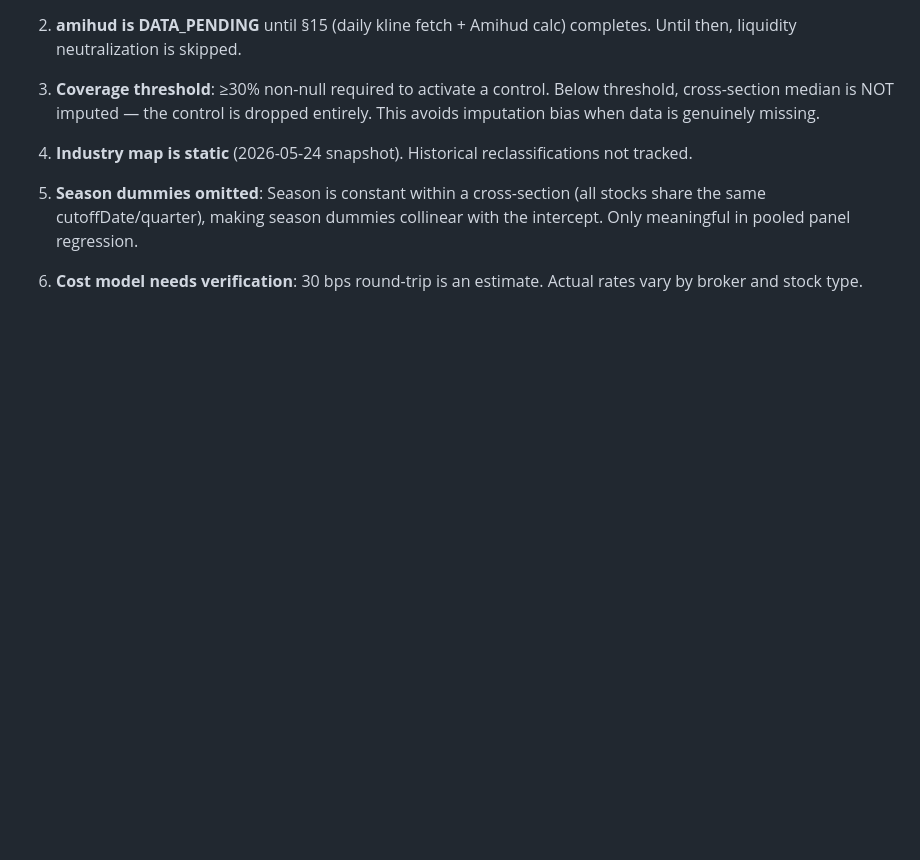
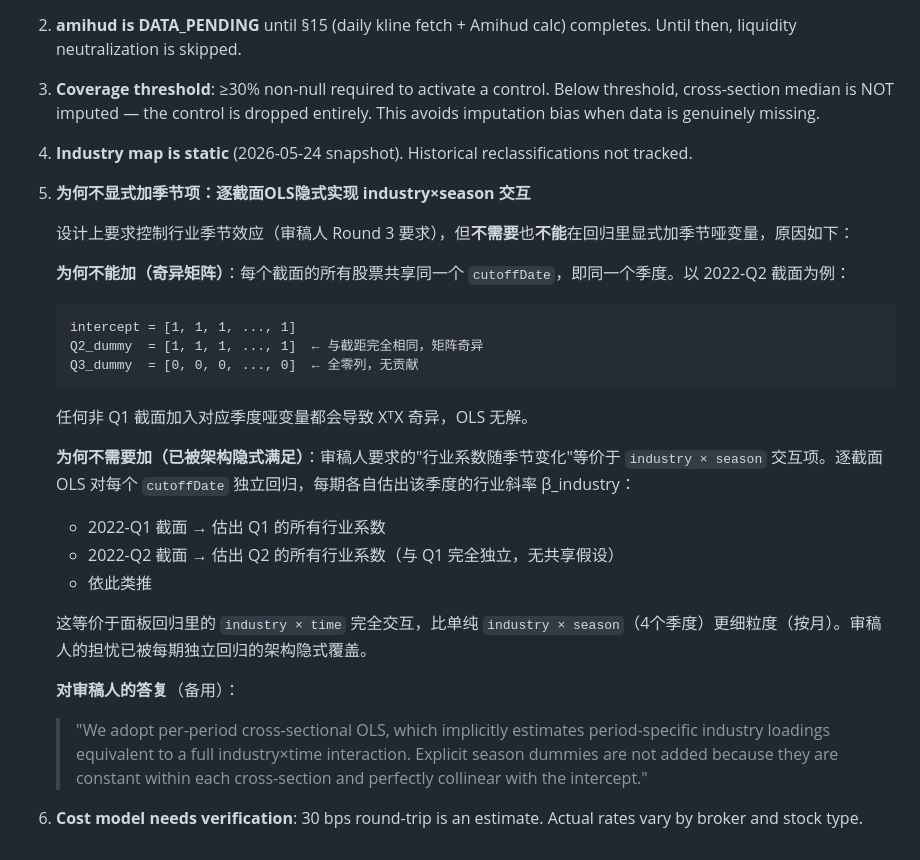
Before and after one commit to yuu-ramsey/eastmoney-monthly, a Markdown page: docs/neutralize-framework.md, the part around the change. Rendered like a GitHub page; blank space fills up the shorter version.

Commit message:
docs(neutralize): explain why season dummies are omitted — per-cross-section OLS implicitly covers industry×season

````diff
--- a/docs/neutralize-framework.md
+++ b/docs/neutralize-framework.md
@@ -253,6 +253,26 @@ for (const [gate, g] of Object.entries(result.gates)) {
 
 4. **Industry map is static** (2026-05-24 snapshot). Historical reclassifications not tracked.
 
-5. **Season dummies omitted**: Season is constant within a cross-section (all stocks share the same cutoffDate/quarter), making season dummies collinear with the intercept. Only meaningful in pooled panel regression.
+5. **为何不显式加季节项：逐截面OLS隐式实现 industry×season 交互**
+
+   设计上要求控制行业季节效应（审稿人 Round 3 要求），但**不需要**也**不能**在回归里显式加季节哑变量，原因如下：
+
+   **为何不能加（奇异矩阵）**：每个截面的所有股票共享同一个 `cutoffDate`，即同一个季度。以 2022-Q2 截面为例：
+   ```
+   intercept = [1, 1, 1, ..., 1]
+   Q2_dummy  = [1, 1, 1, ..., 1]  ← 与截距完全相同，矩阵奇异
+   Q3_dummy  = [0, 0, 0, ..., 0]  ← 全零列，无贡献
+   ```
+   任何非 Q1 截面加入对应季度哑变量都会导致 XᵀX 奇异，OLS 无解。
+
+   **为何不需要加（已被架构隐式满足）**：审稿人要求的"行业系数随季节变化"等价于 `industry × season` 交互项。逐截面 OLS 对每个 `cutoffDate` 独立回归，每期各自估出该季度的行业斜率 β_industry：
+   - 2022-Q1 截面 → 估出 Q1 的所有行业系数
+   - 2022-Q2 截面 → 估出 Q2 的所有行业系数（与 Q1 完全独立，无共享假设）
+   - 依此类推
+
+   这等价于面板回归里的 `industry × time` 完全交互，比单纯 `industry × season`（4个季度）更细粒度（按月）。审稿人的担忧已被每期独立回归的架构隐式覆盖。
+
+   **对审稿人的答复**（备用）：
+   > "We adopt per-period cross-sectional OLS, which implicitly estimates period-specific industry loadings equivalent to a full industry×time interaction. Explicit season dummies are not added because they are constant within each cross-section and perfectly collinear with the intercept."
 
 6. **Cost model needs verification**: 30 bps round-trip is an estimate. Actual rates vary by broker and stock type.
````
